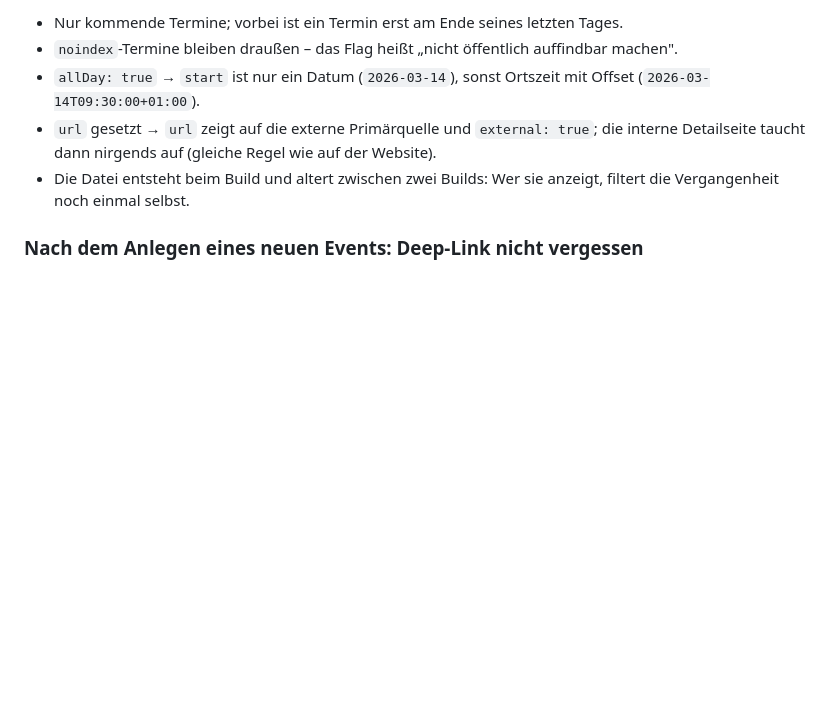
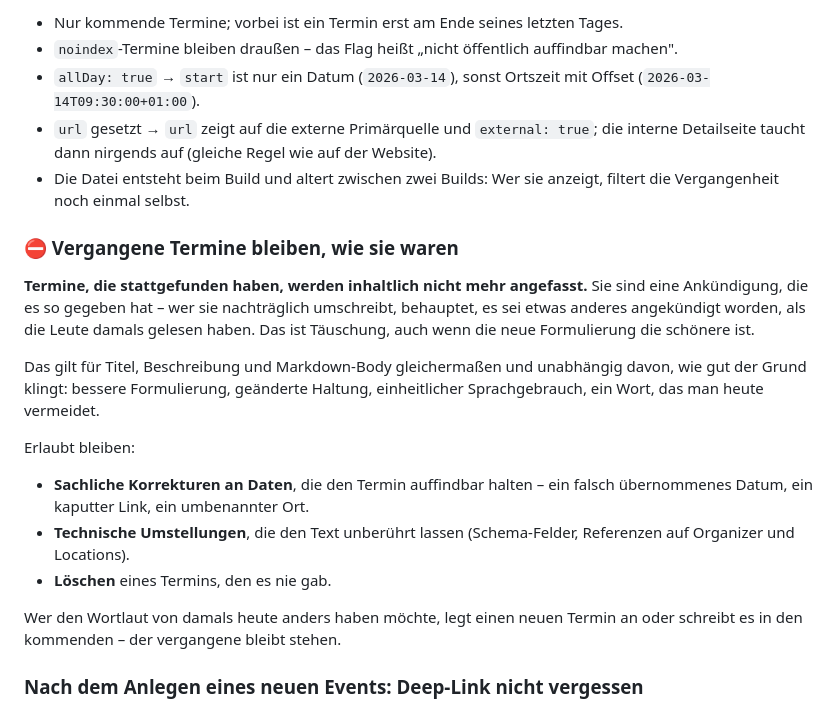
Before and after one commit to levino/roessing.de, a Markdown page: CLAUDE.md, the part around the change. Drawn GitHub-style; blank space fills up the shorter version.

Commit message:
docs: Titel „Gemeinsames Vibe-Coding", vergangene Termine unantastbar (#245)
Der Termin am 07.09.2026 heißt jetzt „Gemeinsames Vibe-Coding". Die nachträgliche Textänderung am bereits stattgefundenen Termin vom 05.05.2026 ist zurückgenommen, und CLAUDE.md hält fest, dass vergangene Termine inhaltlich unangetastet bleiben.

```diff
--- a/CLAUDE.md
+++ b/CLAUDE.md
@@ -196,6 +196,28 @@ Beim Build entsteht zusätzlich `/events.json` (`src/pages/events.json.ts`). Die
 - `url` gesetzt → `url` zeigt auf die externe Primärquelle und `external: true`; die interne Detailseite taucht dann nirgends auf (gleiche Regel wie auf der Website).
 - Die Datei entsteht beim Build und altert zwischen zwei Builds: Wer sie anzeigt, filtert die Vergangenheit noch einmal selbst.
 
+### ⛔ Vergangene Termine bleiben, wie sie waren
+
+**Termine, die stattgefunden haben, werden inhaltlich nicht mehr angefasst.** Sie
+sind eine Ankündigung, die es so gegeben hat – wer sie nachträglich umschreibt,
+behauptet, es sei etwas anderes angekündigt worden, als die Leute damals gelesen
+haben. Das ist Täuschung, auch wenn die neue Formulierung die schönere ist.
+
+Das gilt für Titel, Beschreibung und Markdown-Body gleichermaßen und unabhängig
+davon, wie gut der Grund klingt: bessere Formulierung, geänderte Haltung,
+einheitlicher Sprachgebrauch, ein Wort, das man heute vermeidet.
+
+Erlaubt bleiben:
+
+- **Sachliche Korrekturen an Daten**, die den Termin auffindbar halten – ein
+  falsch übernommenes Datum, ein kaputter Link, ein umbenannter Ort.
+- **Technische Umstellungen**, die den Text unberührt lassen (Schema-Felder,
+  Referenzen auf Organizer und Locations).
+- **Löschen** eines Termins, den es nie gab.
+
+Wer den Wortlaut von damals heute anders haben möchte, legt einen neuen Termin
+an oder schreibt es in den kommenden – der vergangene bleibt stehen.
+
 ### Nach dem Anlegen eines neuen Events: Deep-Link nicht vergessen
 Wenn ein neues Event hinterlegt wird, **immer** einen Deep-Link zur Detailseite (`/events/{id}`, `{id}` = Dateiname ohne `.md`) angeben – sowohl in der PR-Beschreibung/einem PR-Kommentar (Preview-URL, sobald das Cloudflare-Deployment durchgelaufen ist: `https://{branch}-roessing-de.post-505.workers.dev/events/{id}`) als auch in der Chat-Antwort an den Auftraggeber.
 
```
Also changed, not shown: 2 other files.
